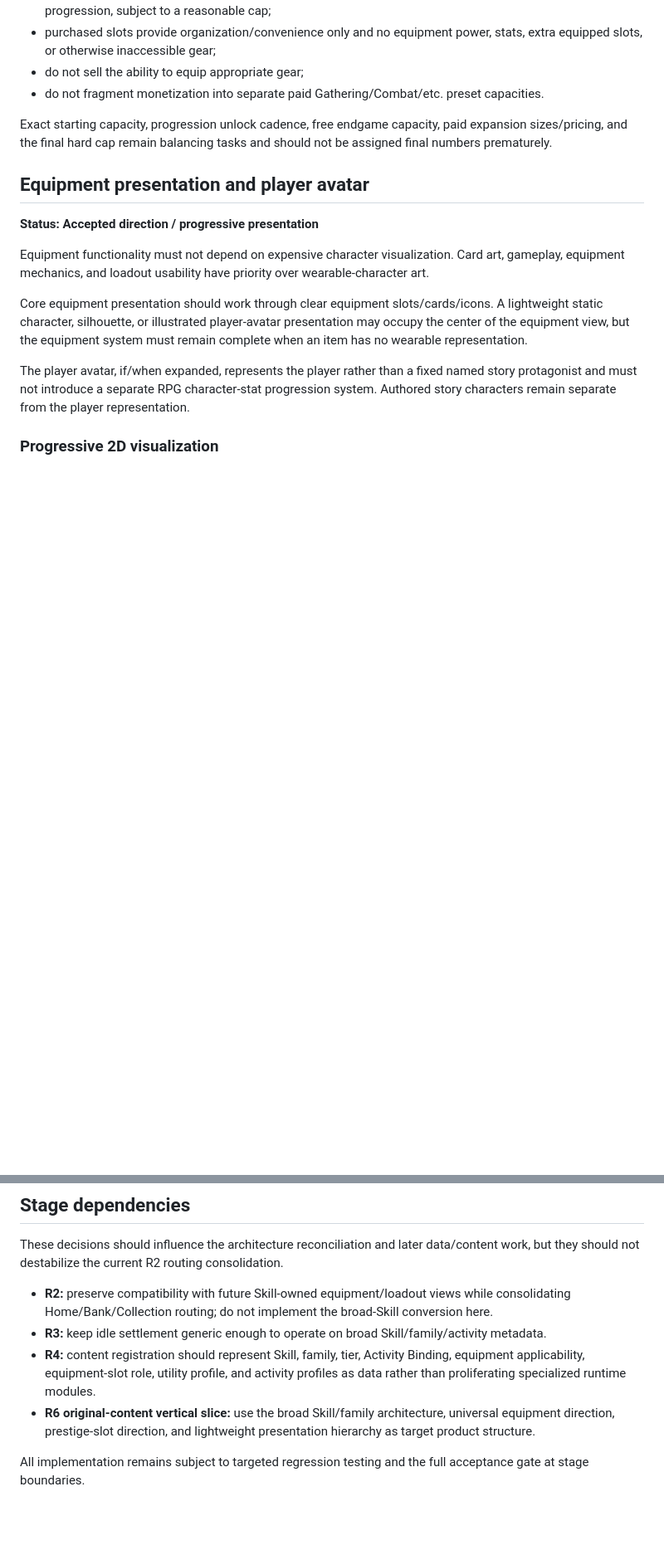
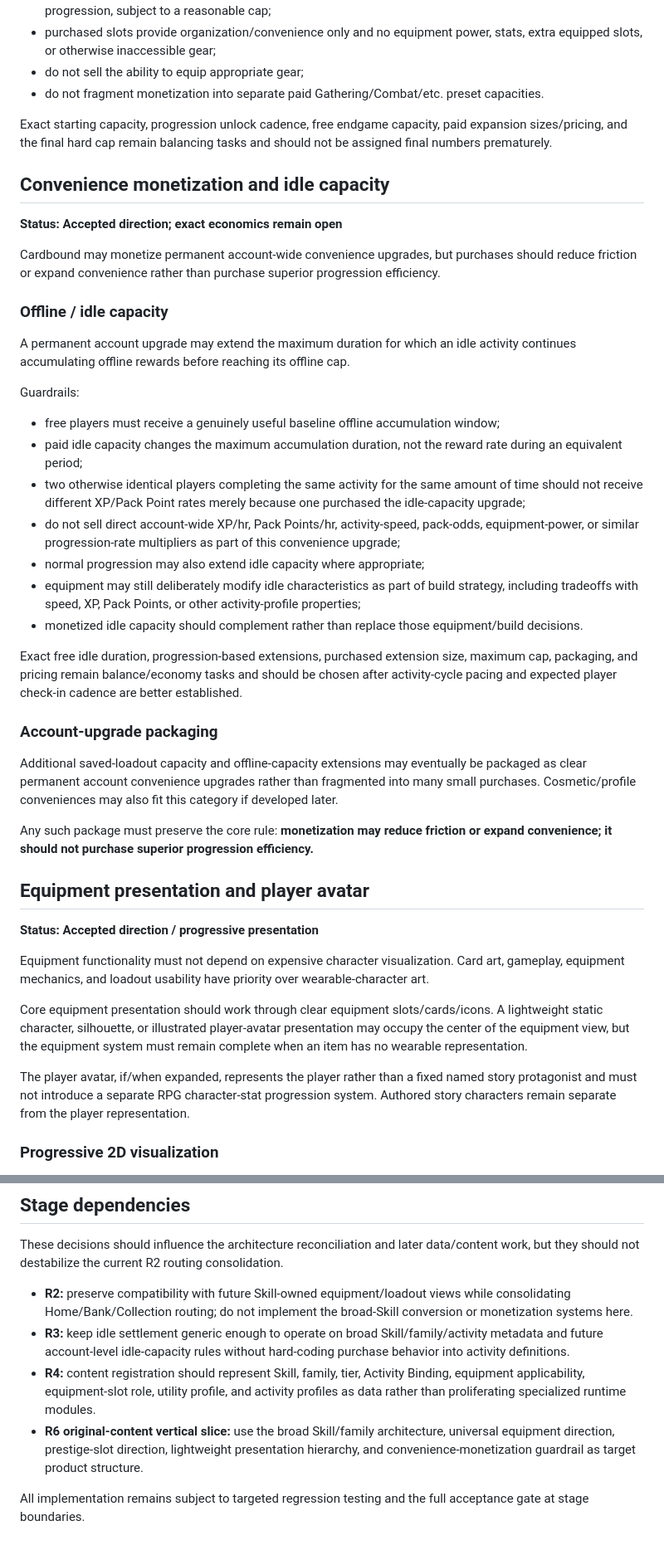
Before and after one commit to Setetchie/gielinor-cardbound, a Markdown page: docs/ARCHITECTURE_DECISIONS.md, 2 parts joined by grey strips. Shown at 83% size. GitHub-like rendering; blank space fills up the shorter version.

Commit message:
Document convenience monetization guardrails

```diff
--- a/docs/ARCHITECTURE_DECISIONS.md
+++ b/docs/ARCHITECTURE_DECISIONS.md
@@ -132,6 +132,34 @@ Direction:
 
 Exact starting capacity, progression unlock cadence, free endgame capacity, paid expansion sizes/pricing, and the final hard cap remain balancing tasks and should not be assigned final numbers prematurely.
 
+## Convenience monetization and idle capacity
+
+**Status: Accepted direction; exact economics remain open**
+
+Cardbound may monetize permanent account-wide convenience upgrades, but purchases should reduce friction or expand convenience rather than purchase superior progression efficiency.
+
+### Offline / idle capacity
+
+A permanent account upgrade may extend the maximum duration for which an idle activity continues accumulating offline rewards before reaching its offline cap.
+
+Guardrails:
+
+- free players must receive a genuinely useful baseline offline accumulation window;
+- paid idle capacity changes the maximum accumulation duration, not the reward rate during an equivalent period;
+- two otherwise identical players completing the same activity for the same amount of time should not receive different XP/Pack Point rates merely because one purchased the idle-capacity upgrade;
+- do not sell direct account-wide XP/hr, Pack Points/hr, activity-speed, pack-odds, equipment-power, or similar progression-rate multipliers as part of this convenience upgrade;
+- normal progression may also extend idle capacity where appropriate;
+- equipment may still deliberately modify idle characteristics as part of build strategy, including tradeoffs with speed, XP, Pack Points, or other activity-profile properties;
+- monetized idle capacity should complement rather than replace those equipment/build decisions.
+
+Exact free idle duration, progression-based extensions, purchased extension size, maximum cap, packaging, and pricing remain balance/economy tasks and should be chosen after activity-cycle pacing and expected player check-in cadence are better established.
+
+### Account-upgrade packaging
+
+Additional saved-loadout capacity and offline-capacity extensions may eventually be packaged as clear permanent account convenience upgrades rather than fragmented into many small purchases. Cosmetic/profile conveniences may also fit this category if developed later.
+
+Any such package must preserve the core rule: **monetization may reduce friction or expand convenience; it should not purchase superior progression efficiency.**
+
 ## Equipment presentation and player avatar
 
 **Status: Accepted direction / progressive presentation**
@@ -168,9 +196,9 @@ Priority order is:
 
 These decisions should influence the architecture reconciliation and later data/content work, but they should not destabilize the current R2 routing consolidation.
 
-- **R2:** preserve compatibility with future Skill-owned equipment/loadout views while consolidating Home/Bank/Collection routing; do not implement the broad-Skill conversion here.
-- **R3:** keep idle settlement generic enough to operate on broad Skill/family/activity metadata.
+- **R2:** preserve compatibility with future Skill-owned equipment/loadout views while consolidating Home/Bank/Collection routing; do not implement the broad-Skill conversion or monetization systems here.
+- **R3:** keep idle settlement generic enough to operate on broad Skill/family/activity metadata and future account-level idle-capacity rules without hard-coding purchase behavior into activity definitions.
 - **R4:** content registration should represent Skill, family, tier, Activity Binding, equipment applicability, equipment-slot role, utility profile, and activity profiles as data rather than proliferating specialized runtime modules.
-- **R6 original-content vertical slice:** use the broad Skill/family architecture, universal equipment direction, prestige-slot direction, and lightweight presentation hierarchy as target product structure.
+- **R6 original-content vertical slice:** use the broad Skill/family architecture, universal equipment direction, prestige-slot direction, lightweight presentation hierarchy, and convenience-monetization guardrail as target product structure.
 
 All implementation remains subject to targeted regression testing and the full acceptance gate at stage boundaries.
```
